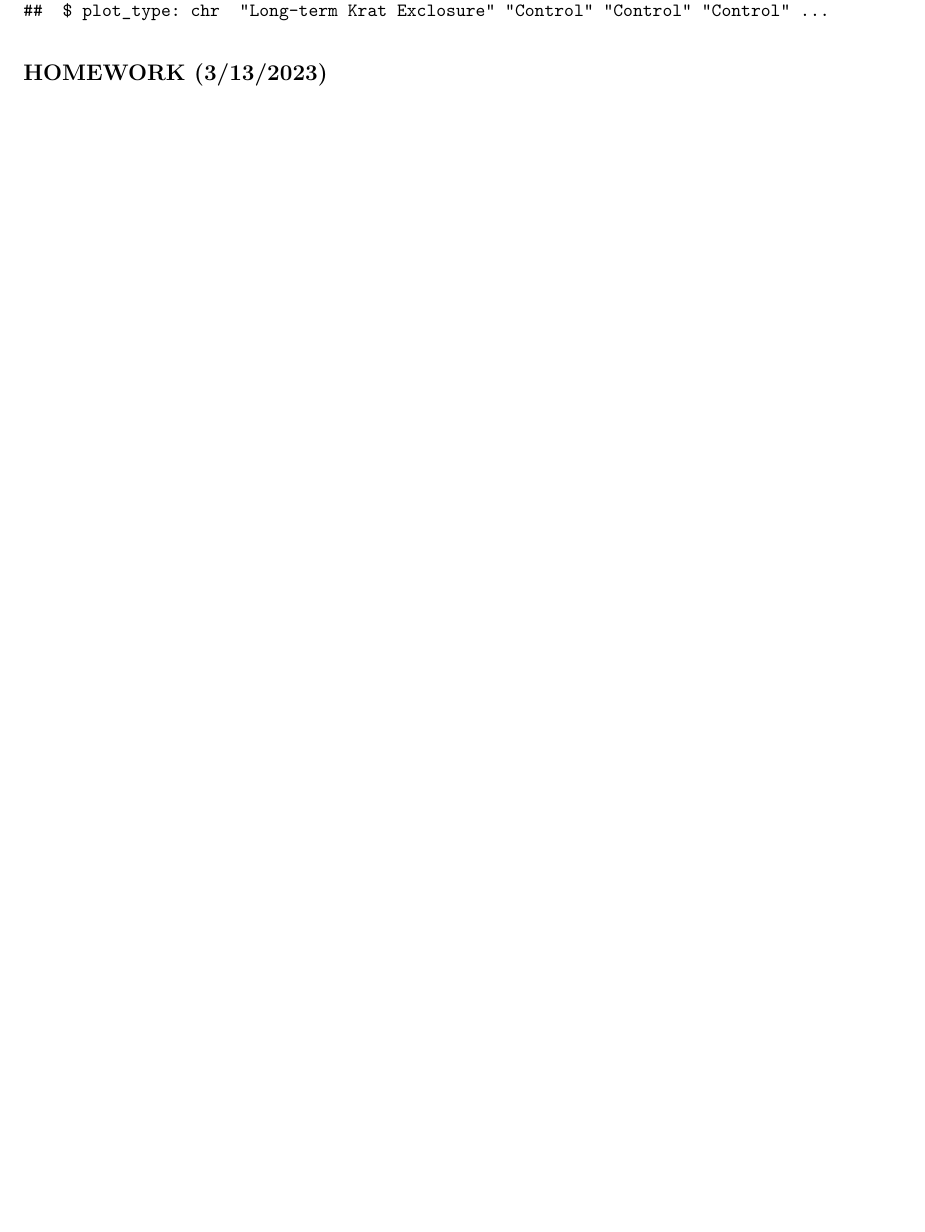
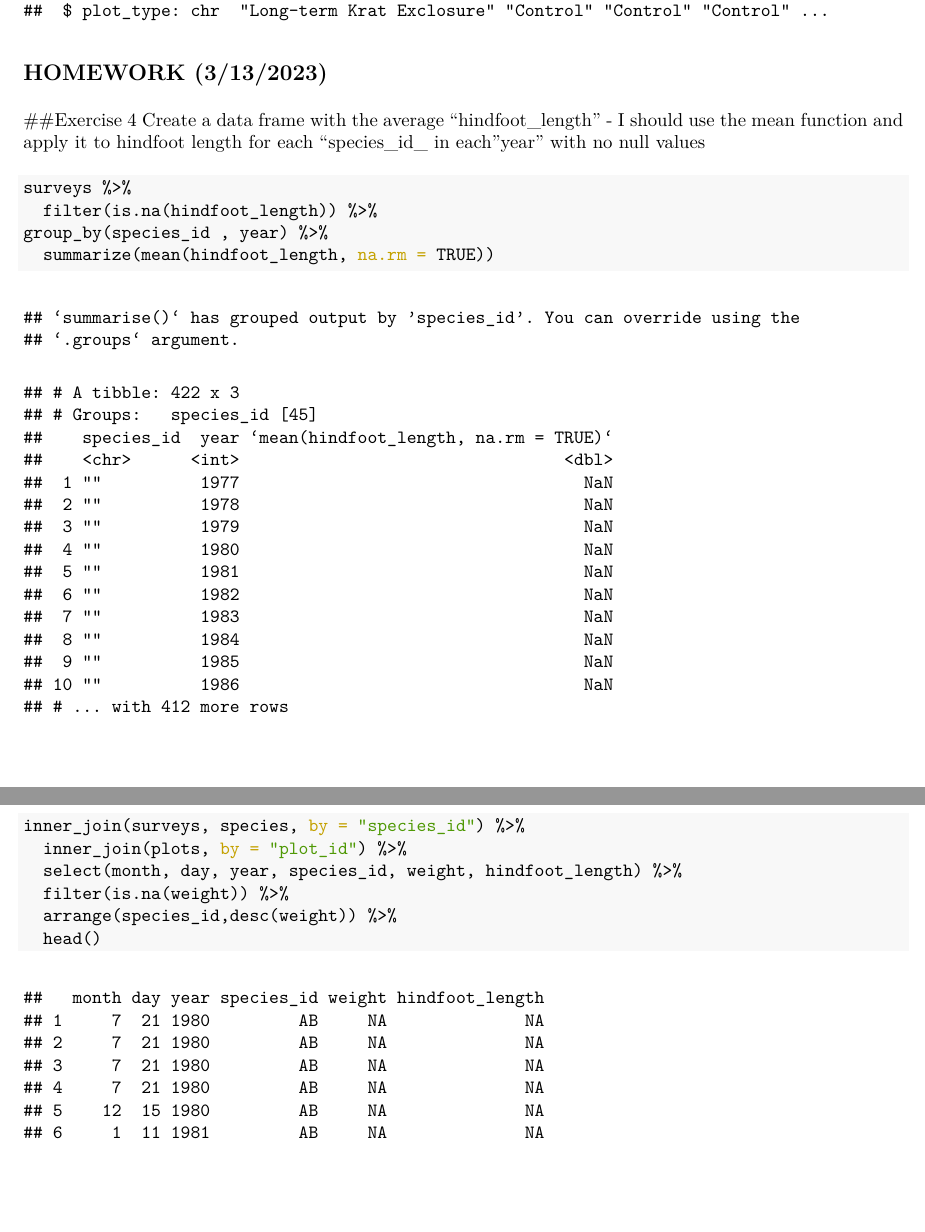
Before and after one commit to anitadhillon/Spring2023Bio195, an R Markdown document (Documents/joining-tables.Rmd): part of page 6 of 6 before the commit and two parts of pages 6 and 7 of 7 after it, the two joined at a grey line, cut so that both start at the same text, the shorter picture padded with empty space. The pictures show the output file Documents/joining-tables.pdf that the author committed with the source.

Commit message:
Joining Tables Exercises

````diff
--- a/Documents/joining-tables.Rmd
+++ b/Documents/joining-tables.Rmd
@@ -160,6 +160,27 @@ inner_join(surveys, species, by = "species_id") %>%
 
 ## HOMEWORK (3/13/2023)
 
+##Exercise 4
+Create a data frame
+with the average "hindfoot_length" - I should use the mean function and apply it to hindfoot length for each "species_id_ in each "year" with no null values
+
 ```{r}
+surveys %>%
+  filter(is.na(hindfoot_length)) %>%
+group_by(species_id , year) %>%
+  summarize(mean(hindfoot_length, na.rm = TRUE))
+```
 
+
+
+
+
+##Exercise 5
+```{r}
+inner_join(surveys, species, by = "species_id") %>%
+  inner_join(plots, by = "plot_id") %>%
+  select(month, day, year, species_id, weight, hindfoot_length) %>%
+  filter(is.na(weight)) %>%
+  arrange(species_id,desc(weight)) %>%
+  head()
 ```
````
Also changed, not shown: Documents/joining-tables.pdf.
